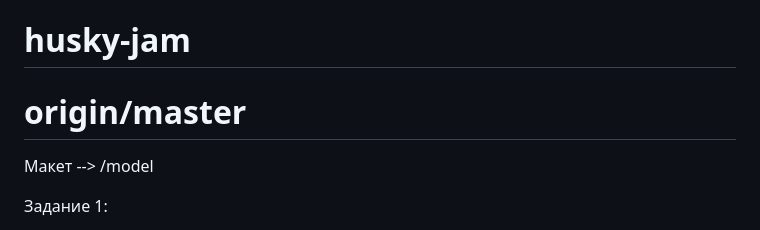
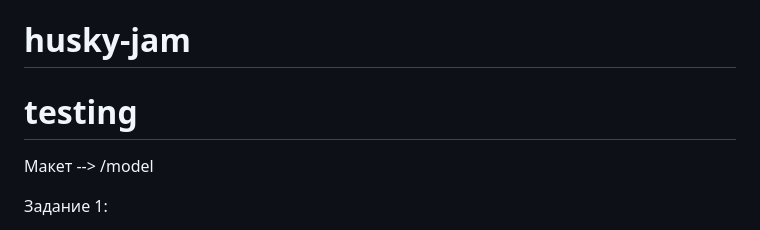
Before and after one commit to acmeCorpsRF/husky-jam, a Markdown page: README.md, the part around the change. GitHub-like rendering.

Commit message:
teasting

```diff
--- a/README.md
+++ b/README.md
@@ -1,5 +1,5 @@
 # husky-jam
-# origin/master
+# testing
 
 Макет --> /model
 
```
